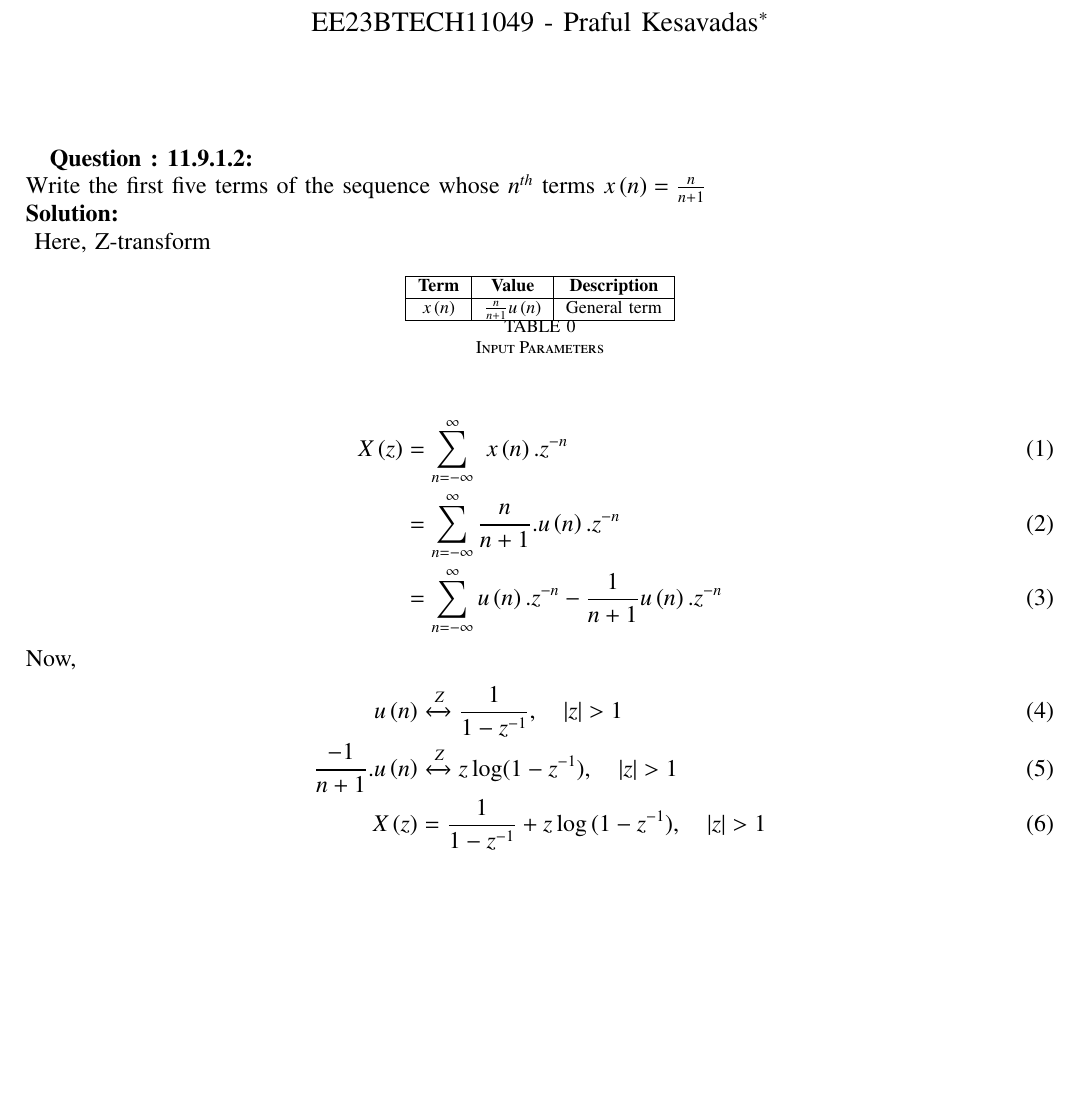
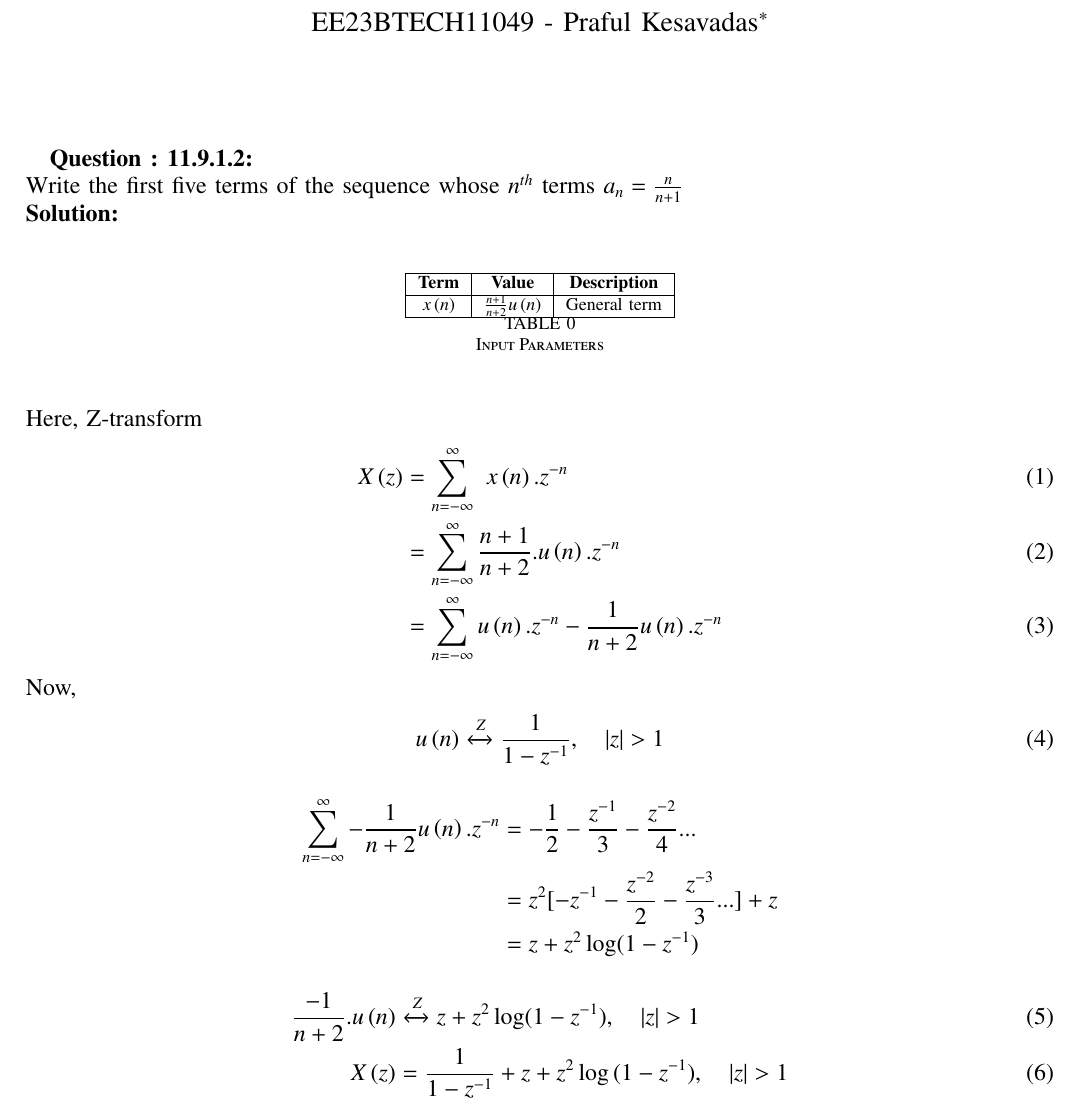
Before and after one commit to Praful-Kesavadas/signals-and-systems, a LaTeX paper (Signals and systems/Discrete/11/9/1/2/11.9.1.2.tex, which reads Signals and systems/Discrete/11/9/1/2/tables/table1.tex): part of page 1 of 2, cut so that both start at the same text, the shorter picture padded with empty space. Compiled offline with pdfLaTeX.

Commit message:
modified x(n)

```diff
--- a/Signals and systems/Discrete/11/9/1/2/11.9.1.2.tex
+++ b/Signals and systems/Discrete/11/9/1/2/11.9.1.2.tex
@@ -56,24 +56,31 @@
 \renewcommand{\thetable}{\theenumi}
 
 \textbf{Question : 11.9.1.2:}\\
-Write the first five terms of the sequence whose $n^{th}$ terms  $x\brak{n} = \frac{n}{n+1}$\\
+Write the first five terms of the sequence whose $n^{th}$ terms  $a_n = \frac{n}{n+1}$\\
 \solution\\
-\begin{table}[ht]
+\begin{table}[ht!]
 \centering
 \input{tables/table1.tex}
 \caption{Input Parameters}
-\end{table}
+\end{table}\\
 Here, Z-transform
 \begin{align}
 X\brak{z} &= \sum_{n=-\infty}^\infty\ x\brak{n}.z^{-n}\\
-&= \sum_{n=-\infty}^\infty \frac{n}{n+1}.u\brak{n}. z^{-n}\\
-&= \sum_{n=-\infty}^\infty u\brak{n}.z^{-n} - \frac{1}{n+1} u\brak{n}.z^{-n}
+&= \sum_{n=-\infty}^\infty \frac{n+1}{n+2}.u\brak{n}. z^{-n}\\
+&= \sum_{n=-\infty}^\infty u\brak{n}.z^{-n} - \frac{1}{n+2} u\brak{n}.z^{-n}
 \end{align}
 Now,
 \begin{align}
-u\brak{n} &\xleftrightarrow Z  \frac{1}{1-z^{-1}}, \quad{|z|>1}\\
-\frac{-1}{n+1}.u\brak{n} &\xleftrightarrow Z  z\log(1-z^{-1}), \quad{|z|>1}\\
-X\brak{z} &= \frac{1}{1-z^{-1}} + z\log{(1-z^{-1})} ,\quad{|z|>1}
+u\brak{n} &\xleftrightarrow Z  \frac{1}{1-z^{-1}}, \quad{|z|>1}
+\end{align}
+\begin{align*}
+\sum_{n=-\infty}^\infty - \frac{1}{n+2} u\brak{n}.z^{-n} &= -\frac{1}{2}-\frac{z^{-1}}{3}-\frac{z^{-2}}{4}...\\
+&= z^2[-z^{-1}-\frac{z^{-2}}{2}-\frac{z^{-3}}{3}...]+z \\
+&= z+ z^2\log(1-z^{-1})
+\end{align*}
+\begin{align}
+\frac{-1}{n+2}.u\brak{n} &\xleftrightarrow Z  z+z^2\log(1-z^{-1}), \quad{|z|>1}\\
+X\brak{z} &= \frac{1}{1-z^{-1}} + z+ z^2\log{(1-z^{-1})} ,\quad{|z|>1}
 \end{align}
 \begin{figure}[ht!]
     \centering
--- a/Signals and systems/Discrete/11/9/1/2/tables/table1.tex
+++ b/Signals and systems/Discrete/11/9/1/2/tables/table1.tex
@@ -3,6 +3,6 @@
     \hline
     \textbf{Term} & \textbf{Value} & \textbf{Description}\\
     \hline
-    $x\brak{n}$ & $\frac{n}{n+1}$$u\brak{n}$ & General term\\
+    $x\brak{n}$ & $\frac{n+1}{n+2}$$u\brak{n}$ & General term\\
     \hline
   \end{tabular}
```
Also changed, not shown: Signals and systems/Discrete/11/9/1/2/codes/graph.c (+1 -5 lines), Signals and systems/Discrete/11/9/1/2/codes/sequence.txt (+1 -1 lines), Signals and systems/Discrete/11/9/1/2/11.9.1.2.pdf, Signals and systems/Discrete/11/9/1/2/figs/graph1.png, 2 other files.
